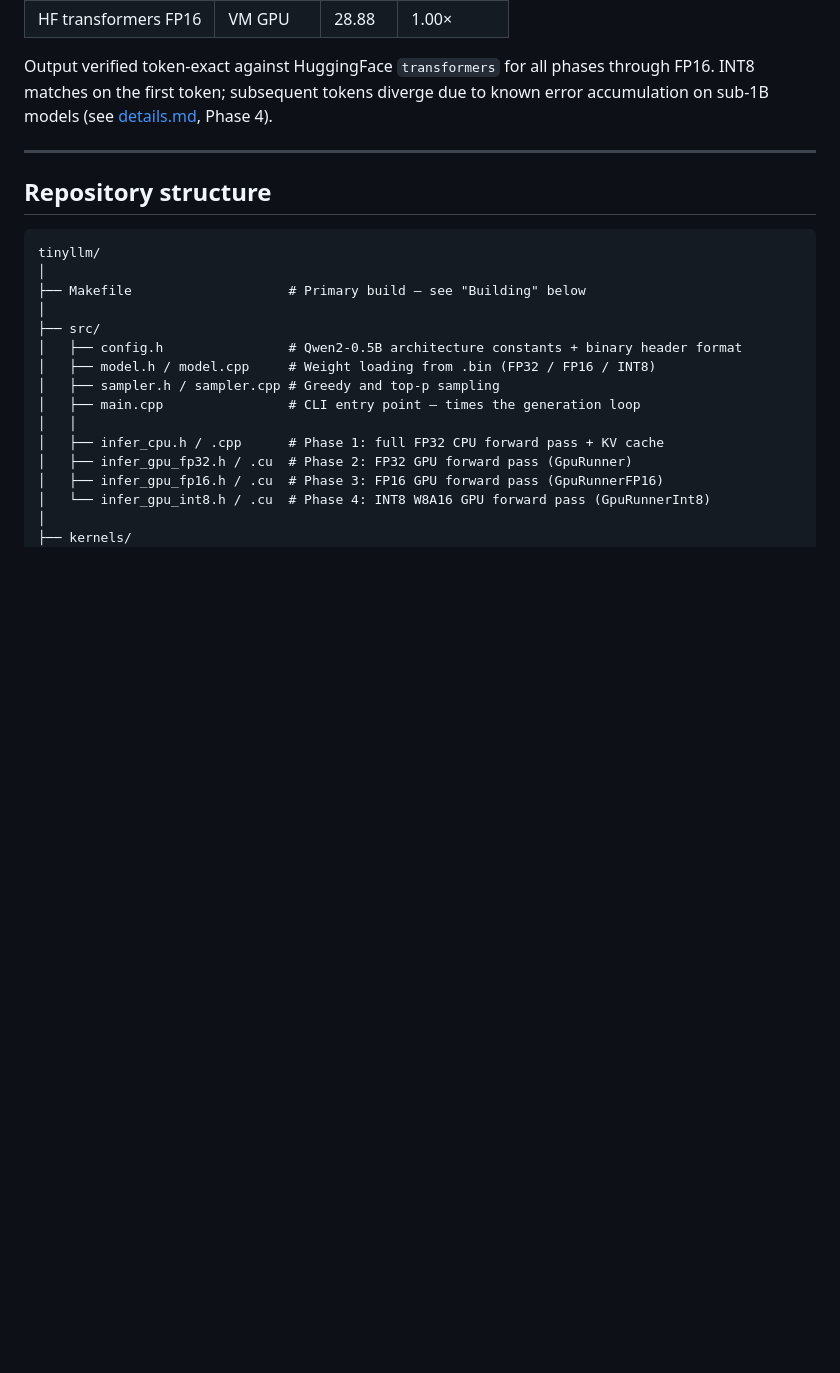
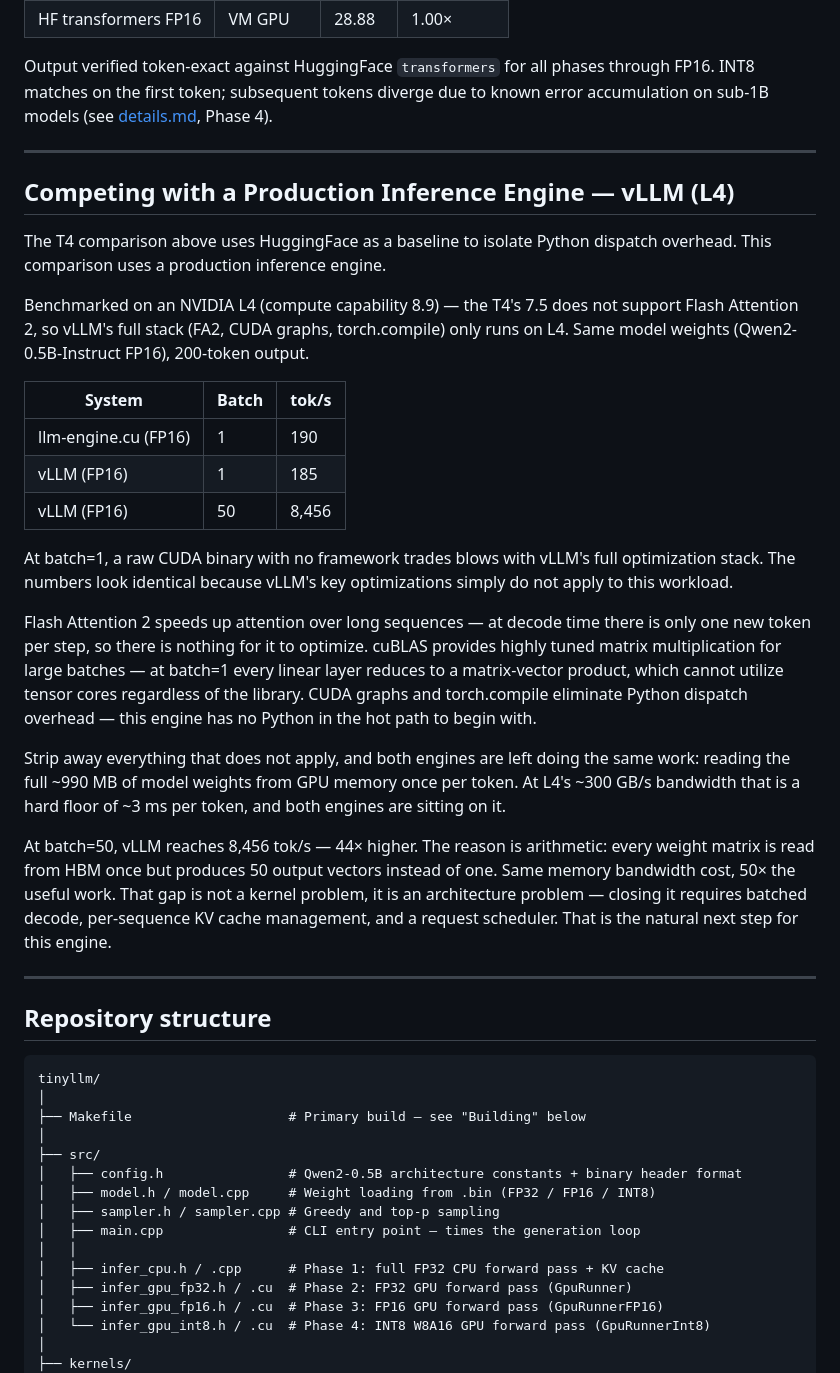
Before and after one commit to Rao-Aditya-127/llm-engine.cu, a Markdown page: README.md, the part around the change. GitHub-like rendering; blank space fills up the shorter version.

Commit message:
updated readme with vllm comparison

```diff
--- a/README.md
+++ b/README.md
@@ -30,6 +30,46 @@ apples-to-apples comparison.
 Output verified token-exact against HuggingFace `transformers` for all phases
 through FP16. INT8 matches on the first token; subsequent tokens diverge due to
 known error accumulation on sub-1B models (see [details.md](details.md), Phase 4).
+
+---
+
+## Competing with a Production Inference Engine — vLLM (L4)
+
+The T4 comparison above uses HuggingFace as a baseline to isolate Python dispatch
+overhead. This comparison uses a production inference engine.
+
+Benchmarked on an NVIDIA L4 (compute capability 8.9) — the T4's 7.5 does not
+support Flash Attention 2, so vLLM's full stack (FA2, CUDA graphs, torch.compile)
+only runs on L4. Same model weights (Qwen2-0.5B-Instruct FP16), 200-token output.
+
+| System               | Batch |  tok/s |
+|----------------------|-------|--------|
+| llm-engine.cu (FP16) | 1     |    190 |
+| vLLM (FP16)          | 1     |    185 |
+| vLLM (FP16)          | 50    |  8,456 |
+
+At batch=1, a raw CUDA binary with no framework trades blows with vLLM's full
+optimization stack. The numbers look identical because vLLM's key optimizations
+simply do not apply to this workload.
+
+Flash Attention 2 speeds up attention over long sequences — at decode time there is
+only one new token per step, so there is nothing for it to optimize. cuBLAS provides
+highly tuned matrix multiplication for large batches — at batch=1 every linear layer
+reduces to a matrix-vector product, which cannot utilize tensor cores regardless of
+the library. CUDA graphs and torch.compile eliminate Python dispatch overhead — this
+engine has no Python in the hot path to begin with.
+
+Strip away everything that does not apply, and both engines are left doing the same
+work: reading the full ~990 MB of model weights from GPU memory once per token. At
+L4's ~300 GB/s bandwidth that is a hard floor of ~3 ms per token, and both engines
+are sitting on it.
+
+At batch=50, vLLM reaches 8,456 tok/s — 44× higher. The reason
+is arithmetic: every weight matrix is read from HBM once but produces 50 output
+vectors instead of one. Same memory bandwidth cost, 50× the useful work. That gap
+is not a kernel problem, it is an architecture problem — closing it requires batched
+decode, per-sequence KV cache management, and a request scheduler. That is the
+natural next step for this engine.
 
 ---
 
```
